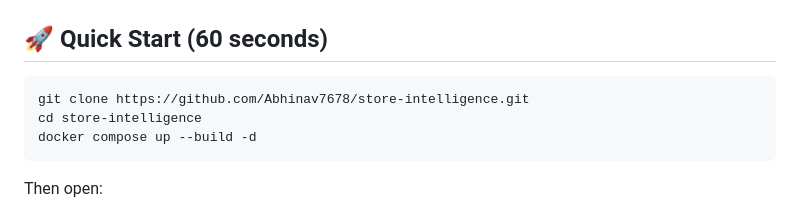
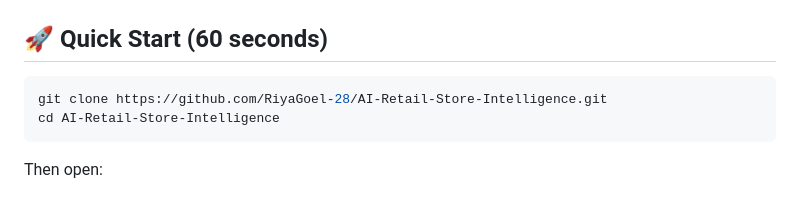
Before and after one commit to RiyaGoel-28/AI-Retail-Store-Intelligence, a Markdown page: README.md, the part around the change. Drawn GitHub-style.

Commit message:
Fix repository clone instructions

````diff
--- a/README.md
+++ b/README.md
@@ -7,9 +7,8 @@ End-to-end system that turns raw retail CCTV into live operational intelligence:
 ## 🚀 Quick Start (60 seconds)
 
 ```bash
-git clone https://github.com/Abhinav7678/store-intelligence.git
-cd store-intelligence
-docker compose up --build -d
+git clone https://github.com/RiyaGoel-28/AI-Retail-Store-Intelligence.git
+cd AI-Retail-Store-Intelligence
 ```
 
 Then open:
````
